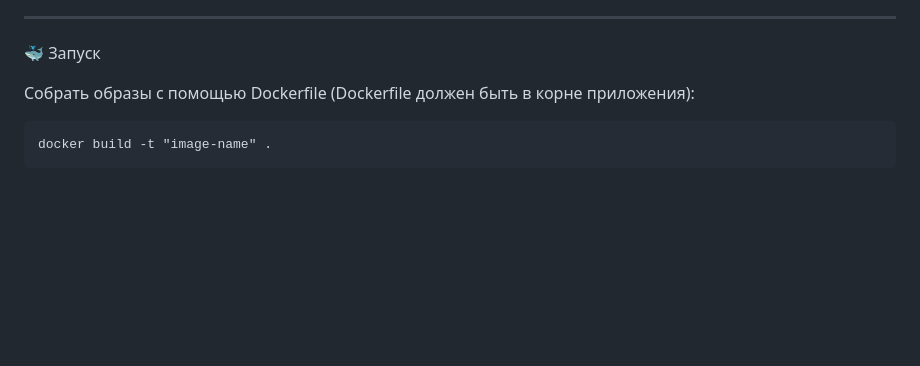
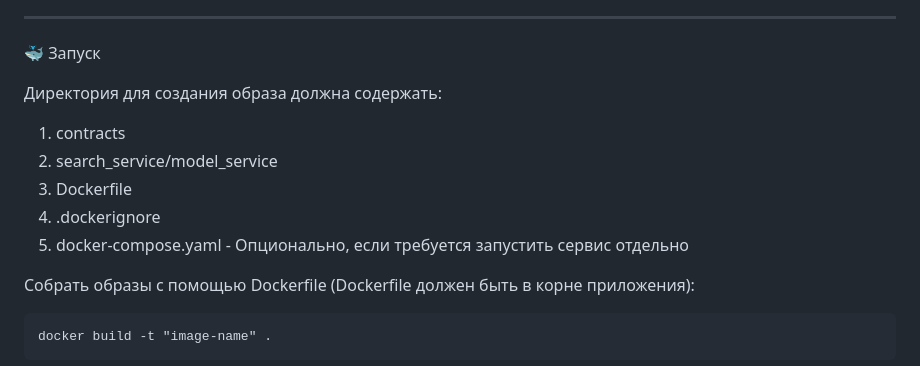
Before and after one commit to vadim328/Semantic-search, a Markdown page: README.md, the part around the change. GitHub-like rendering; blank space fills up the shorter version.

```diff
--- a/README.md
+++ b/README.md
@@ -139,6 +139,14 @@ pip install -r requirements.txt
 - grpc
 ***
 🐳 Запуск
+
+Директория для создания образа должна содержать:
+
+1) contracts
+2) search_service/model_service
+3) Dockerfile
+4) .dockerignore
+5) docker-compose.yaml - Опционально, если требуется запустить сервис отдельно
 
 Собрать образы c помощью Dockerfile (Dockerfile должен быть в корне приложения):
 <pre>
```
